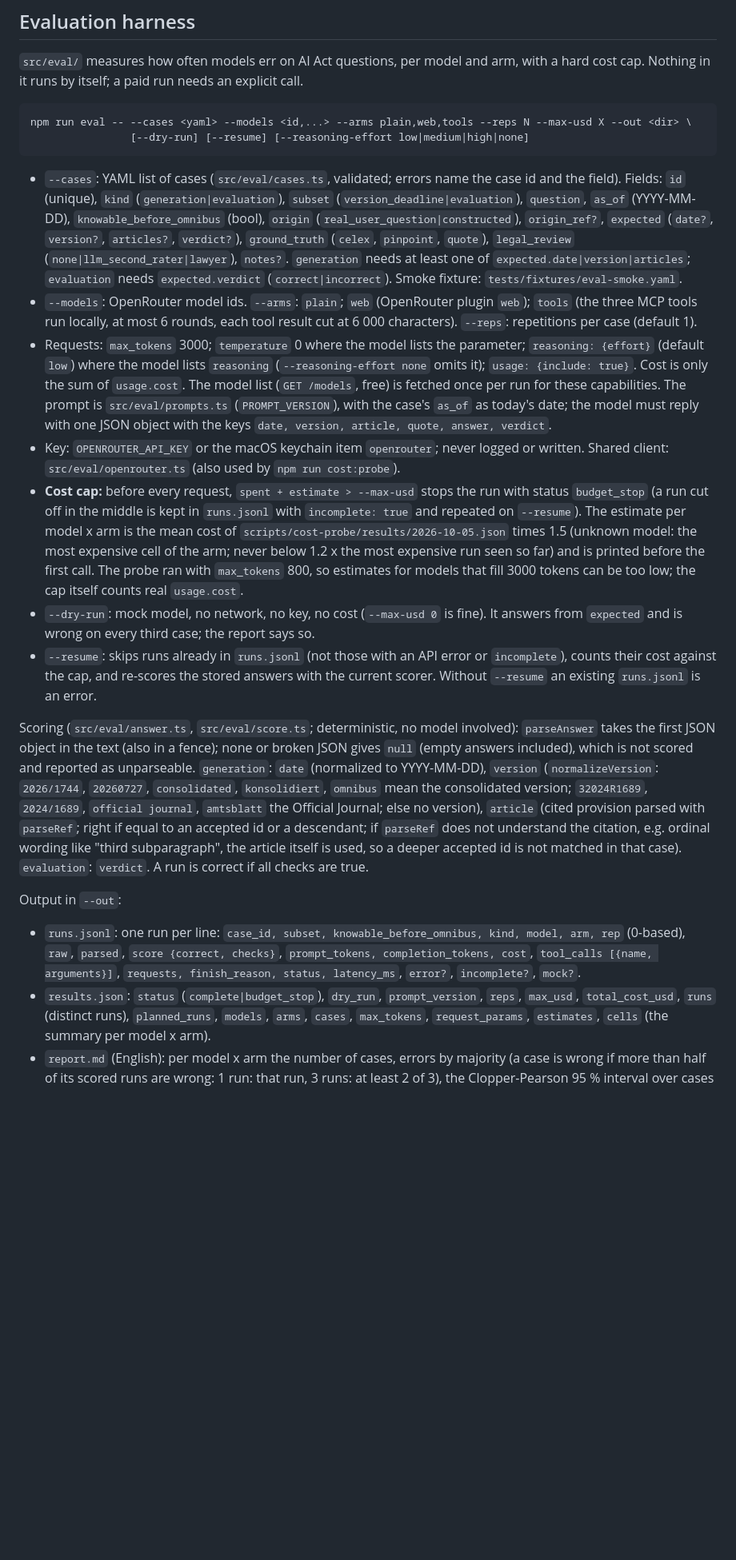
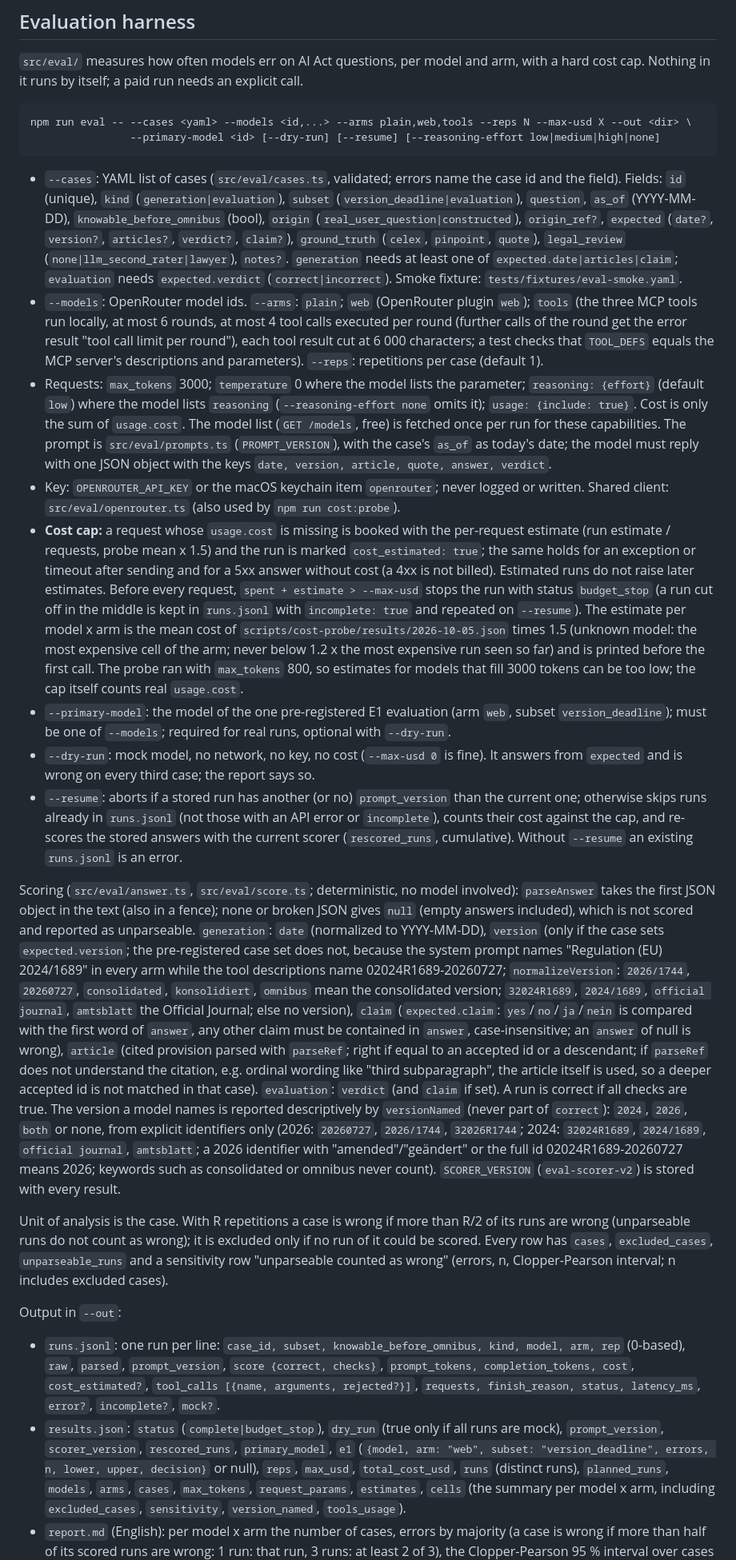
Before and after one commit to altanziya/eu-ai-act-mcp, a Markdown page: docs/reference.md, the part around one of its changes. Shown at 80% size. Rendered like a GitHub page; blank space fills up the shorter version.

Commit message:
docs(reference): update the evaluation harness section for the 4b rules
Co-Authored-By: Claude Opus 5.5 <noreply@anthropic.com>

```diff
--- a/docs/reference.md
+++ b/docs/reference.md
@@ -221,16 +221,18 @@ Limits:
 runs by itself; a paid run needs an explicit call.
 
     npm run eval -- --cases <yaml> --models <id,...> --arms plain,web,tools --reps N --max-usd X --out <dir> \
-                    [--dry-run] [--resume] [--reasoning-effort low|medium|high|none]
+                    --primary-model <id> [--dry-run] [--resume] [--reasoning-effort low|medium|high|none]
 
 - `--cases`: YAML list of cases (`src/eval/cases.ts`, validated; errors name the case id and the field). Fields: `id`
   (unique), `kind` (`generation|evaluation`), `subset` (`version_deadline|evaluation`), `question`, `as_of` (YYYY-MM-DD),
   `knowable_before_omnibus` (bool), `origin` (`real_user_question|constructed`), `origin_ref?`, `expected`
-  (`date?`, `version?`, `articles?`, `verdict?`), `ground_truth` (`celex`, `pinpoint`, `quote`), `legal_review`
-  (`none|llm_second_rater|lawyer`), `notes?`. `generation` needs at least one of `expected.date|version|articles`;
+  (`date?`, `version?`, `articles?`, `verdict?`, `claim?`), `ground_truth` (`celex`, `pinpoint`, `quote`), `legal_review`
+  (`none|llm_second_rater|lawyer`), `notes?`. `generation` needs at least one of `expected.date|articles|claim`;
   `evaluation` needs `expected.verdict` (`correct|incorrect`). Smoke fixture: `tests/fixtures/eval-smoke.yaml`.
 - `--models`: OpenRouter model ids. `--arms`: `plain`; `web` (OpenRouter plugin `web`); `tools` (the three MCP tools run
-  locally, at most 6 rounds, each tool result cut at 6 000 characters). `--reps`: repetitions per case (default 1).
+  locally, at most 6 rounds, at most 4 tool calls executed per round (further calls of the round get the error result
+  "tool call limit per round"), each tool result cut at 6 000 characters; a test checks that `TOOL_DEFS` equals the MCP
+  server's descriptions and parameters). `--reps`: repetitions per case (default 1).
 - Requests: `max_tokens` 3000; `temperature` 0 where the model lists the parameter; `reasoning: {effort}` (default `low`) where the
   model lists `reasoning` (`--reasoning-effort none` omits it); `usage: {include: true}`. Cost is only the sum of `usage.cost`.
   The model list (`GET /models`, free) is fetched once per run for these capabilities. The prompt is `src/eval/prompts.ts`
@@ -238,30 +240,47 @@ runs by itself; a paid run needs an explicit call.
   `date, version, article, quote, answer, verdict`.
 - Key: `OPENROUTER_API_KEY` or the macOS keychain item `openrouter`; never logged or written. Shared client: `src/eval/openrouter.ts`
   (also used by `npm run cost:probe`).
-- **Cost cap:** before every request, `spent + estimate > --max-usd` stops the run with status `budget_stop`
+- **Cost cap:** a request whose `usage.cost` is missing is booked with the per-request estimate (run estimate / requests, probe
+  mean x 1.5) and the run is marked `cost_estimated: true`; the same holds for an exception or timeout after sending and for a
+  5xx answer without cost (a 4xx is not billed). Estimated runs do not raise later estimates. Before every request, `spent + estimate > --max-usd` stops the run with status `budget_stop`
   (a run cut off in the middle is kept in `runs.jsonl` with `incomplete: true` and repeated on `--resume`). The estimate per
   model x arm is the mean cost of `scripts/cost-probe/results/2026-10-05.json` times 1.5 (unknown model: the most expensive cell
   of the arm; never below 1.2 x the most expensive run seen so far) and is printed before the first call. The probe ran with
   `max_tokens` 800, so estimates for models that fill 3000 tokens can be too low; the cap itself counts real `usage.cost`.
+- `--primary-model`: the model of the one pre-registered E1 evaluation (arm `web`, subset `version_deadline`); must be one of
+  `--models`; required for real runs, optional with `--dry-run`.
 - `--dry-run`: mock model, no network, no key, no cost (`--max-usd 0` is fine). It answers from `expected` and is wrong on
   every third case; the report says so.
-- `--resume`: skips runs already in `runs.jsonl` (not those with an API error or `incomplete`), counts their cost against the
-  cap, and re-scores the stored answers with the current scorer. Without `--resume` an existing `runs.jsonl` is an error.
+- `--resume`: aborts if a stored run has another (or no) `prompt_version` than the current one; otherwise skips runs already in
+  `runs.jsonl` (not those with an API error or `incomplete`), counts their cost against the cap, and re-scores the stored
+  answers with the current scorer (`rescored_runs`, cumulative). Without `--resume` an existing `runs.jsonl` is an error.
 
 Scoring (`src/eval/answer.ts`, `src/eval/score.ts`; deterministic, no model involved): `parseAnswer` takes the first JSON object
 in the text (also in a fence); none or broken JSON gives `null` (empty answers included), which is not scored and reported as
-unparseable. `generation`: `date` (normalized to YYYY-MM-DD), `version` (`normalizeVersion`: `2026/1744`, `20260727`,
-`consolidated`, `konsolidiert`, `omnibus` mean the consolidated version; `32024R1689`, `2024/1689`, `official journal`, `amtsblatt`
-the Official Journal; else no version), `article` (cited provision parsed with `parseRef`; right if equal to an accepted id or a descendant;
+unparseable. `generation`: `date` (normalized to YYYY-MM-DD), `version` (only if the case sets `expected.version`; the pre-registered case
+set does not, because the system prompt names "Regulation (EU) 2024/1689" in every arm while the tool descriptions name
+02024R1689-20260727; `normalizeVersion`: `2026/1744`, `20260727`, `consolidated`, `konsolidiert`, `omnibus` mean the consolidated
+version; `32024R1689`, `2024/1689`, `official journal`, `amtsblatt` the Official Journal; else no version), `claim` (`expected.claim`:
+`yes`/`no`/`ja`/`nein` is compared with the first word of `answer`, any other claim must be contained in `answer`, case-insensitive;
+an `answer` of null is wrong), `article` (cited provision parsed with `parseRef`; right if equal to an accepted id or a descendant;
 if `parseRef` does not understand the citation, e.g. ordinal wording like "third subparagraph", the article itself is used,
-so a deeper accepted id is not matched in that case). `evaluation`: `verdict`. A run is correct if all checks are true.
+so a deeper accepted id is not matched in that case). `evaluation`: `verdict` (and `claim` if set). A run is correct if all checks are true. The version a model names is reported
+descriptively by `versionNamed` (never part of `correct`): `2024`, `2026`, `both` or none, from explicit identifiers only
+(2026: `20260727`, `2026/1744`, `32026R1744`; 2024: `32024R1689`, `2024/1689`, `official journal`, `amtsblatt`; a 2026 identifier
+with "amended"/"geändert" or the full id 02024R1689-20260727 means 2026; keywords such as consolidated or omnibus never count).
+`SCORER_VERSION` (`eval-scorer-v2`) is stored with every result.
+
+Unit of analysis is the case. With R repetitions a case is wrong if more than R/2 of its runs are wrong (unparseable runs do not
+count as wrong); it is excluded only if no run of it could be scored. Every row has `cases`, `excluded_cases`, `unparseable_runs`
+and a sensitivity row "unparseable counted as wrong" (errors, n, Clopper-Pearson interval; n includes excluded cases).
 
 Output in `--out`:
 
 - `runs.jsonl`: one run per line: `case_id, subset, knowable_before_omnibus, kind, model, arm, rep` (0-based), `raw`, `parsed`,
-  `score {correct, checks}`, `prompt_tokens, completion_tokens, cost`, `tool_calls [{name, arguments}]`, `requests, finish_reason,
-  status, latency_ms`, `error?`, `incomplete?`, `mock?`.
-- `results.json`: `status` (`complete|budget_stop`), `dry_run`, `prompt_version`, `reps`, `max_usd`, `total_cost_usd`, `runs`
-  (distinct runs), `planned_runs`, `models`, `arms`, `cases`, `max_tokens`, `request_params`, `estimates`, `cells` (the summary per model x arm).
+  `prompt_version`, `score {correct, checks}`, `prompt_tokens, completion_tokens, cost`, `cost_estimated?`,
+  `tool_calls [{name, arguments, rejected?}]`, `requests, finish_reason, status, latency_ms`, `error?`, `incomplete?`, `mock?`.
+- `results.json`: `status` (`complete|budget_stop`), `dry_run` (true only if all runs are mock), `prompt_version`, `scorer_version`, `rescored_runs`, `primary_model`, `e1`
+  (`{model, arm: "web", subset: "version_deadline", errors, n, lower, upper, decision}` or null), `reps`, `max_usd`, `total_cost_usd`, `runs`
+  (distinct runs), `planned_runs`, `models`, `arms`, `cases`, `max_tokens`, `request_params`, `estimates`, `cells` (the summary per model x arm, including `excluded_cases`, `sensitivity`, `version_named`, `tools_usage`).
 - `report.md` (English): per model x arm the number of cases, errors by majority (a case is wrong if more than half of its scored
   runs are wrong: 1 run: that run, 3 runs: at least 2 of 3), the Clopper-Pearson 95 % interval over cases (`src/eval/stats.ts`),
```
Also changed, not shown: other parts of docs/reference.md (+6 -3 lines).
